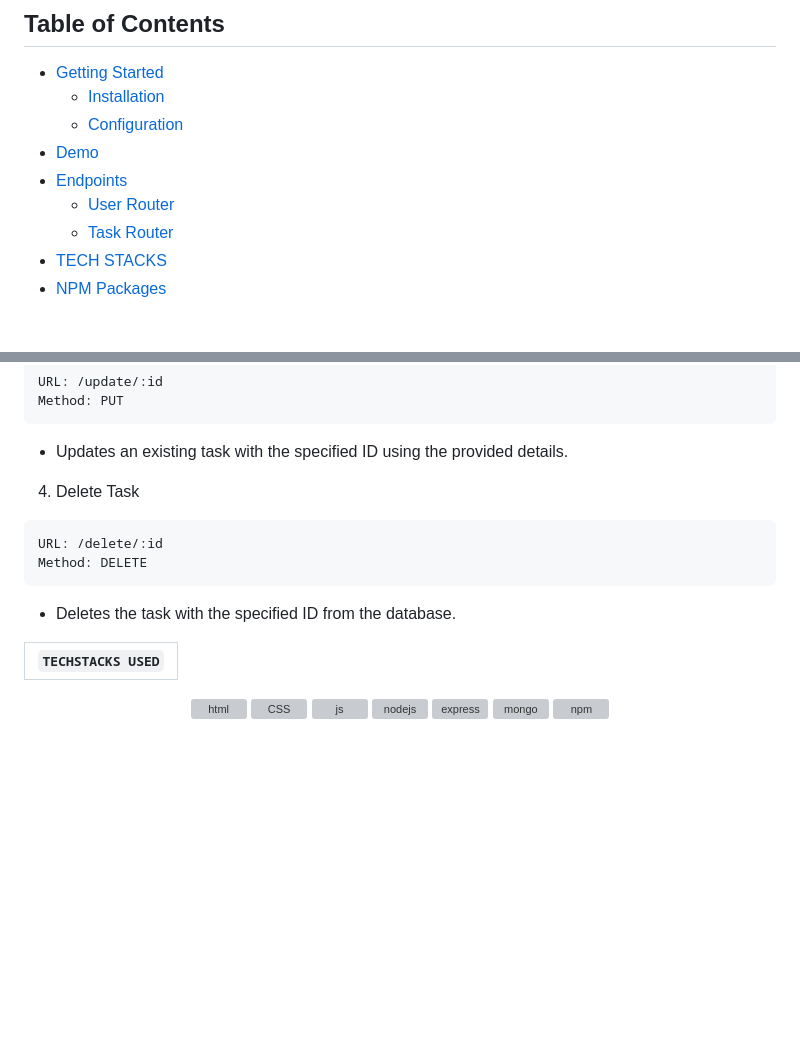
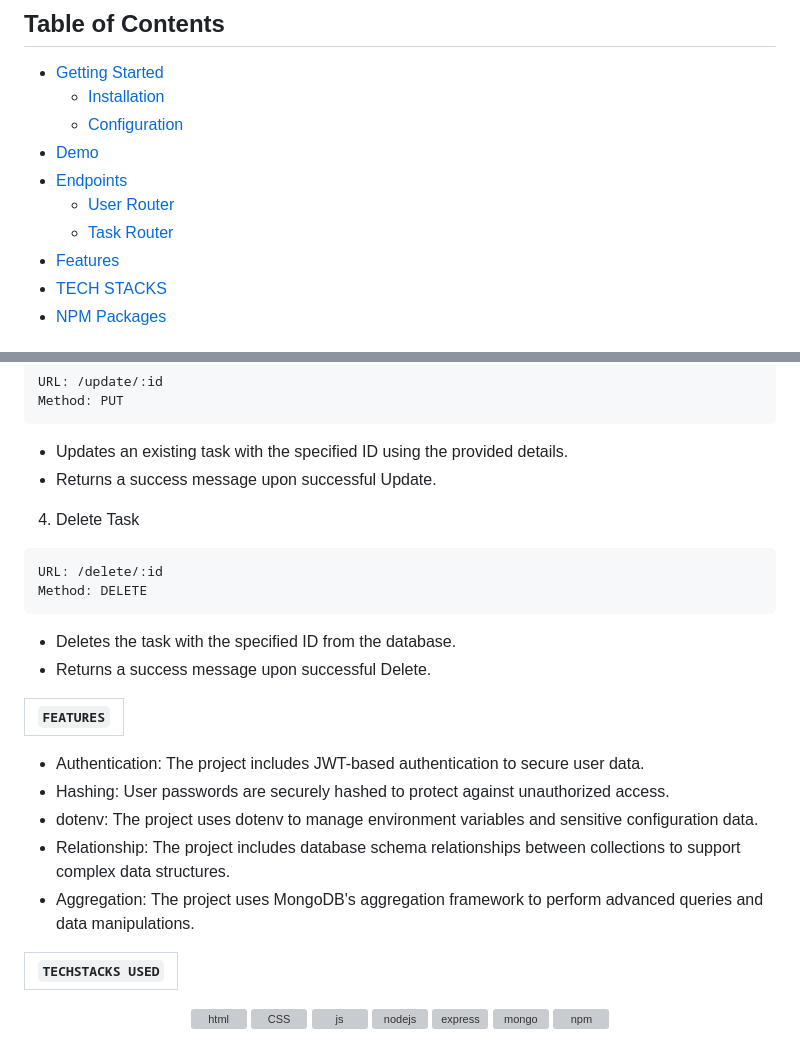
Before and after one commit to jivakys/mirrorInfo_shopApp, a Markdown page: README.md, 2 parts joined by grey strips. Rendered like a GitHub page; blank space fills up the shorter version; grey boxes are pictures that could not be loaded.

````diff
--- a/README.md
+++ b/README.md
@@ -14,6 +14,7 @@ MirrorInfo_shopApp project is a RESTful API built using Node.js and Express for
 -  [Endpoints](#endpoint)
    -  [User Router](#user-router)
    -  [Task Router](#task-router)
+-  [Features](#features)
 -  [TECH STACKS](#teck-stacks)
 -  [NPM Packages](#npm-packages)
 
@@ -111,6 +112,7 @@ URL: /update/:id
 Method: PUT
 ```
 - Updates an existing task with the specified ID using the provided details.
+- Returns a success message upon successful Update.
 
 4. Delete Task
 
@@ -119,6 +121,15 @@ URL: /delete/:id
 Method: DELETE
 ```
 - Deletes the task with the specified ID from the database.
+- Returns a success message upon successful Delete.
+
+| `FEATURES` |
+| :--------: |
+- Authentication: The project includes JWT-based authentication to secure user data.
+- Hashing: User passwords are securely hashed to protect against unauthorized access.
+- dotenv: The project uses dotenv to manage environment variables and sensitive configuration data.
+- Relationship: The project includes database schema relationships between collections to support complex data structures.
+- Aggregation: The project uses MongoDB's aggregation framework to perform advanced queries and data manipulations.
 
 | `TECHSTACKS USED` |
 | :---------------: |
````
